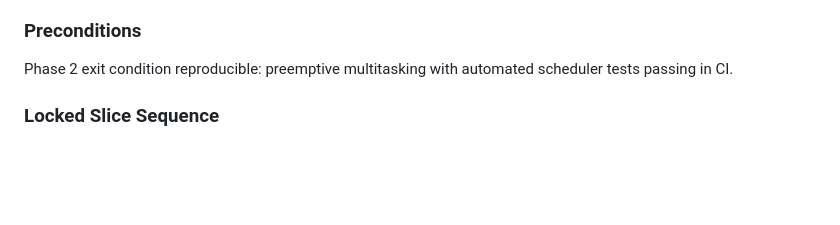
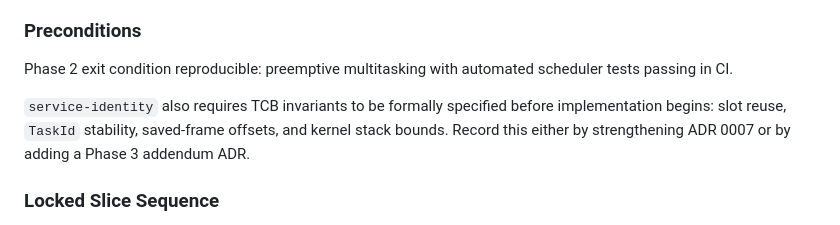
Before and after one commit to craigCODA/pythos, a Markdown page: docs/ROADMAP.md, the part around the change. Rendered like a GitHub page; blank space fills up the shorter version.

Commit message:
docs: gate phase 3 on tcb invariants

```diff
--- a/docs/ROADMAP.md
+++ b/docs/ROADMAP.md
@@ -313,6 +313,11 @@ controlled communication and controlled authority between native tasks.
 
 Phase 2 exit condition reproducible: preemptive multitasking with automated
 scheduler tests passing in CI.
+
+`service-identity` also requires TCB invariants to be formally specified before
+implementation begins: slot reuse, `TaskId` stability, saved-frame offsets, and
+kernel stack bounds. Record this either by strengthening ADR 0007 or by adding a
+Phase 3 addendum ADR.
 
 ### Locked Slice Sequence
 
```
